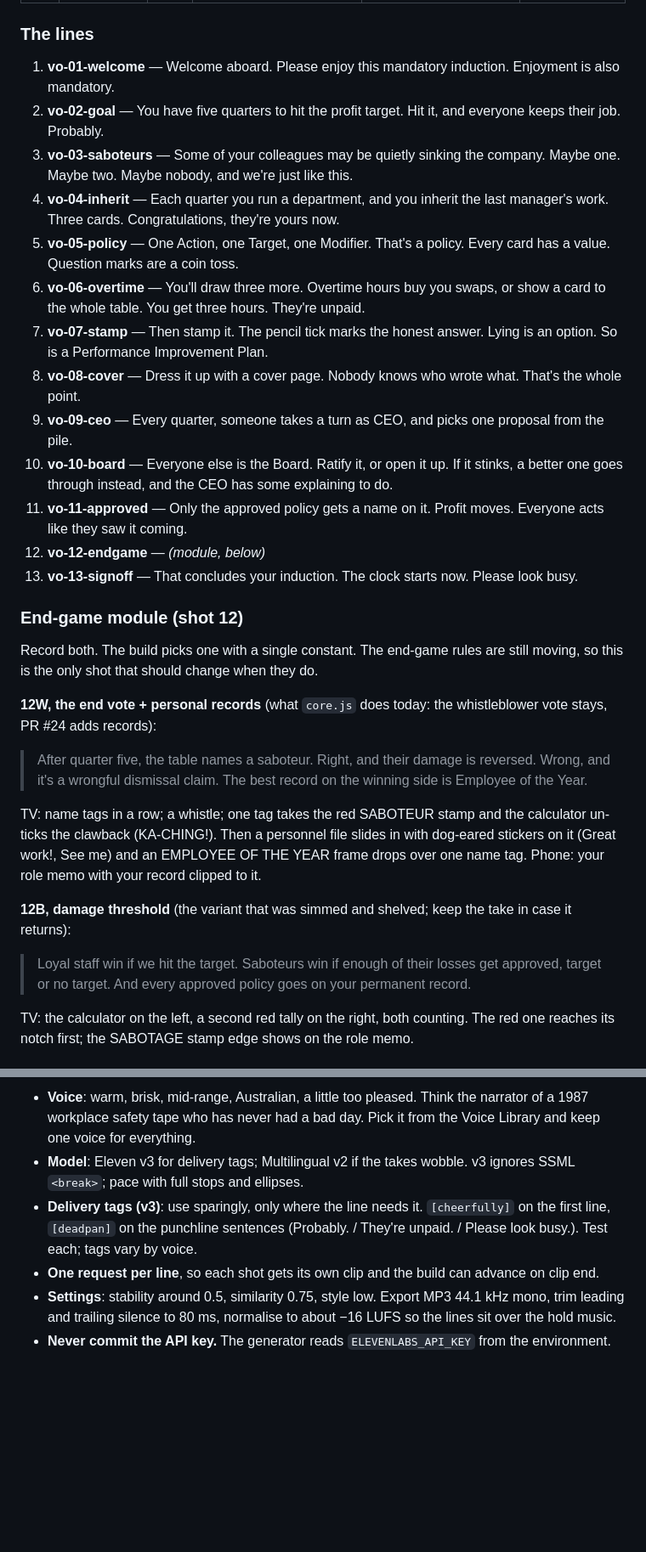
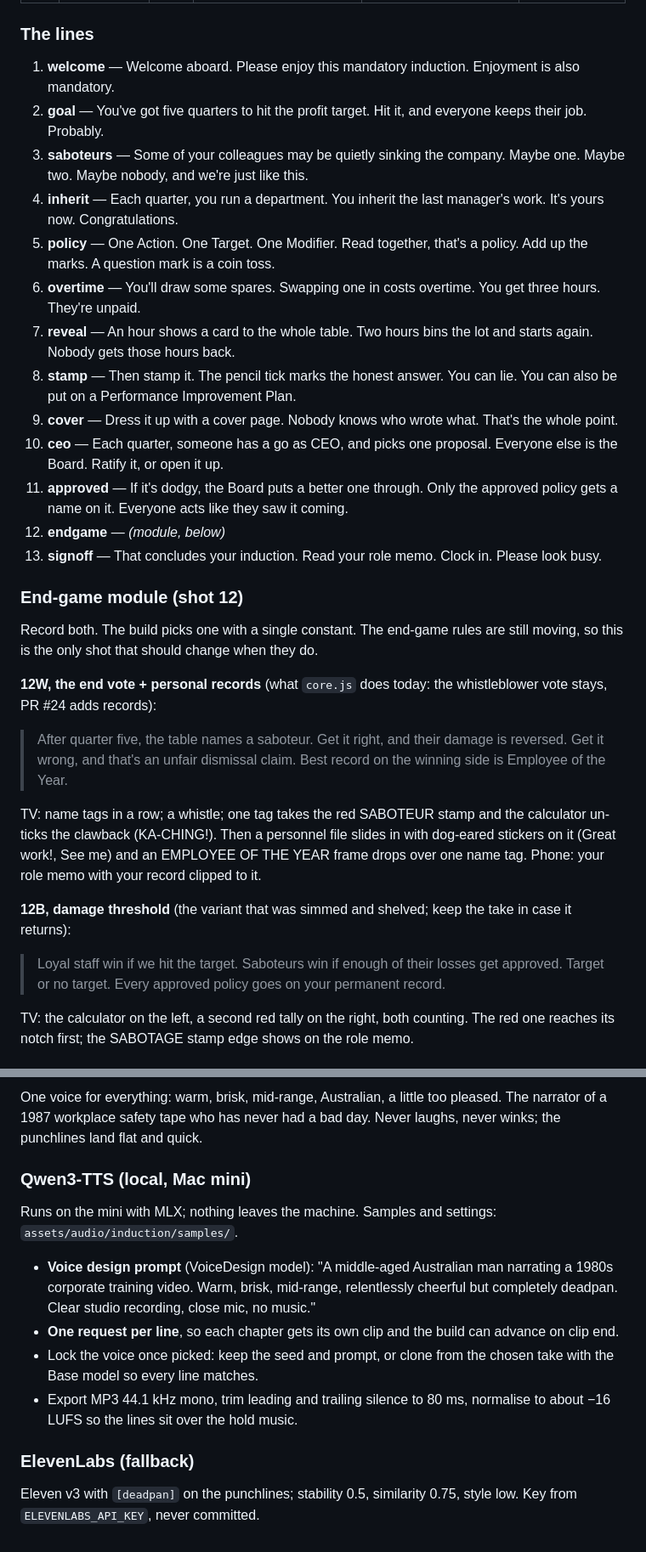
Before and after one commit to 71cky5p1t/onlyprofit, a Markdown page: docs/how-to-play/script.md, 2 parts joined by grey strips. Shown at 85% size. Drawn GitHub-style; blank space fills up the shorter version.

```diff
--- a/docs/how-to-play/script.md
+++ b/docs/how-to-play/script.md
@@ -30,31 +38,31 @@ Shot ids double as audio file names: `assets/audio/vo/<id>.mp3`.
 
 ### The lines
 
-1. **vo-01-welcome** — Welcome aboard. Please enjoy this mandatory induction. Enjoyment is also mandatory.
-2. **vo-02-goal** — You have five quarters to hit the profit target. Hit it, and everyone keeps their job. Probably.
-3. **vo-03-saboteurs** — Some of your colleagues may be quietly sinking the company. Maybe one. Maybe two. Maybe nobody, and we're just like this.
-4. **vo-04-inherit** — Each quarter you run a department, and you inherit the last manager's work. Three cards. Congratulations, they're yours now.
-5. **vo-05-policy** — One Action, one Target, one Modifier. That's a policy. Every card has a value. Question marks are a coin toss.
-6. **vo-06-overtime** — You'll draw three more. Overtime hours buy you swaps, or show a card to the whole table. You get three hours. They're unpaid.
-7. **vo-07-stamp** — Then stamp it. The pencil tick marks the honest answer. Lying is an option. So is a Performance Improvement Plan.
-8. **vo-08-cover** — Dress it up with a cover page. Nobody knows who wrote what. That's the whole point.
-9. **vo-09-ceo** — Every quarter, someone takes a turn as CEO, and picks one proposal from the pile.
-10. **vo-10-board** — Everyone else is the Board. Ratify it, or open it up. If it stinks, a better one goes through instead, and the CEO has some explaining to do.
-11. **vo-11-approved** — Only the approved policy gets a name on it. Profit moves. Everyone acts like they saw it coming.
-12. **vo-12-endgame** — *(module, below)*
-13. **vo-13-signoff** — That concludes your induction. The clock starts now. Please look busy.
+1. **welcome** — Welcome aboard. Please enjoy this mandatory induction. Enjoyment is also mandatory.
+2. **goal** — You've got five quarters to hit the profit target. Hit it, and everyone keeps their job. Probably.
+3. **saboteurs** — Some of your colleagues may be quietly sinking the company. Maybe one. Maybe two. Maybe nobody, and we're just like this.
+4. **inherit** — Each quarter, you run a department. You inherit the last manager's work. It's yours now. Congratulations.
+5. **policy** — One Action. One Target. One Modifier. Read together, that's a policy. Add up the marks. A question mark is a coin toss.
+6. **overtime** — You'll draw some spares. Swapping one in costs overtime. You get three hours. They're unpaid.
+7. **reveal** — An hour shows a card to the whole table. Two hours bins the lot and starts again. Nobody gets those hours back.
+8. **stamp** — Then stamp it. The pencil tick marks the honest answer. You can lie. You can also be put on a Performance Improvement Plan.
+9. **cover** — Dress it up with a cover page. Nobody knows who wrote what. That's the whole point.
+10. **ceo** — Each quarter, someone has a go as CEO, and picks one proposal. Everyone else is the Board. Ratify it, or open it up.
+11. **approved** — If it's dodgy, the Board puts a better one through. Only the approved policy gets a name on it. Everyone acts like they saw it coming.
+12. **endgame** — *(module, below)*
+13. **signoff** — That concludes your induction. Read your role memo. Clock in. Please look busy.
 
 ### End-game module (shot 12)
 
 Record both. The build picks one with a single constant. The end-game rules are still moving, so this is the only shot that should change when they do.
 
 **12W, the end vote + personal records** (what `core.js` does today: the whistleblower vote stays, PR #24 adds records):
-> After quarter five, the table names a saboteur. Right, and their damage is reversed. Wrong, and it's a wrongful dismissal claim. The best record on the winning side is Employee of the Year.
+> After quarter five, the table names a saboteur. Get it right, and their damage is reversed. Get it wrong, and that's an unfair dismissal claim. Best record on the winning side is Employee of the Year.
 
 TV: name tags in a row; a whistle; one tag takes the red SABOTEUR stamp and the calculator un-ticks the clawback (KA-CHING!). Then a personnel file slides in with dog-eared stickers on it (Great work!, See me) and an EMPLOYEE OF THE YEAR frame drops over one name tag. Phone: your role memo with your record clipped to it.
 
 **12B, damage threshold** (the variant that was simmed and shelved; keep the take in case it returns):
-> Loyal staff win if we hit the target. Saboteurs win if enough of their losses get approved, target or no target. And every approved policy goes on your permanent record.
+> Loyal staff win if we hit the target. Saboteurs win if enough of their losses get approved. Target or no target. Every approved policy goes on your permanent record.
 
 TV: the calculator on the left, a second red tally on the right, both counting. The red one reaches its notch first; the SABOTAGE stamp edge shows on the role memo.
 
@@ -82,7 +90,15 @@ Each plays once per game, the first time its moment happens, over the live game.
 
-- **Voice**: warm, brisk, mid-range, Australian, a little too pleased. Think the narrator of a 1987 workplace safety tape who has never had a bad day. Pick it from the Voice Library and keep one voice for everything.
-- **Model**: Eleven v3 for delivery tags; Multilingual v2 if the takes wobble. v3 ignores SSML `<break>`; pace with full stops and ellipses.
-- **Delivery tags (v3)**: use sparingly, only where the line needs it. `[cheerfully]` on the first line, `[deadpan]` on the punchline sentences (Probably. / They're unpaid. / Please look busy.). Test each; tags vary by voice.
-- **One request per line**, so each shot gets its own clip and the build can advance on clip end.
-- **Settings**: stability around 0.5, similarity 0.75, style low. Export MP3 44.1 kHz mono, trim leading and trailing silence to 80 ms, normalise to about −16 LUFS so the lines sit over the hold music.
-- **Never commit the API key.** The generator reads `ELEVENLABS_API_KEY` from the environment.
+One voice for everything: warm, brisk, mid-range, Australian, a little too pleased. The narrator of a 1987 workplace safety tape who has never had a bad day. Never laughs, never winks; the punchlines land flat and quick.
+
+### Qwen3-TTS (local, Mac mini)
+
+Runs on the mini with MLX; nothing leaves the machine. Samples and settings: `assets/audio/induction/samples/`.
+
+- **Voice design prompt** (VoiceDesign model): "A middle-aged Australian man narrating a 1980s corporate training video. Warm, brisk, mid-range, relentlessly cheerful but completely deadpan. Clear studio recording, close mic, no music."
+- **One request per line**, so each chapter gets its own clip and the build can advance on clip end.
+- Lock the voice once picked: keep the seed and prompt, or clone from the chosen take with the Base model so every line matches.
+- Export MP3 44.1 kHz mono, trim leading and trailing silence to 80 ms, normalise to about −16 LUFS so the lines sit over the hold music.
+
+### ElevenLabs (fallback)
+
+Eleven v3 with `[deadpan]` on the punchlines; stability 0.5, similarity 0.75, style low. Key from `ELEVENLABS_API_KEY`, never committed.
```
Also changed, not shown: other parts of docs/how-to-play/script.md (+36 -28 lines), docs/how-to-play/README.md (+6 -6 lines), docs/how-to-play/ui-findings.md (+1 -1 lines).
